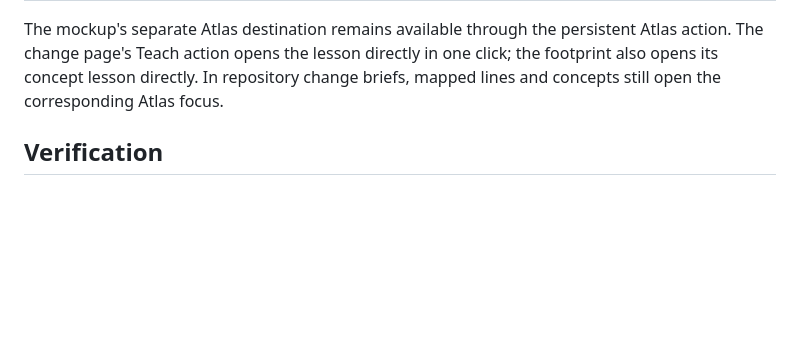
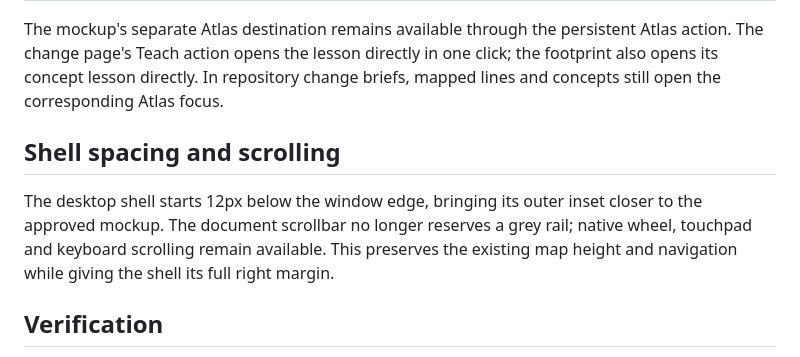
Before and after one commit to mengsig/delve, a Markdown page: docs/ux-audit.md, the part around the change. Drawn GitHub-style; blank space fills up the shorter version.

```diff
--- a/docs/ux-audit.md
+++ b/docs/ux-audit.md
@@ -45,6 +45,10 @@ Next lesson is recommended only after mastery. After a skip, the learner can kee
 
 The mockup's separate Atlas destination remains available through the persistent Atlas action. The change page's Teach action opens the lesson directly in one click; the footprint also opens its concept lesson directly. In repository change briefs, mapped lines and concepts still open the corresponding Atlas focus.
 
+## Shell spacing and scrolling
+
+The desktop shell starts 12px below the window edge, bringing its outer inset closer to the approved mockup. The document scrollbar no longer reserves a grey rail; native wheel, touchpad and keyboard scrolling remain available. This preserves the existing map height and navigation while giving the shell its full right margin.
+
 ## Verification
 
 The map retains a small, muted React Flow attribution in both themes. Delve and React Flow are MIT-licensed; [React Flow's attribution policy](https://reactflow.dev/remove-attribution) asks projects that remove the badge to subscribe. Keeping it acknowledges the library while fitting the Contour map, unlike the unbadged mockup.
```
Also changed, not shown: README.md (+1 -0 lines), docs/screenshots/dark.png, docs/screenshots/light.png, 5 other files.
